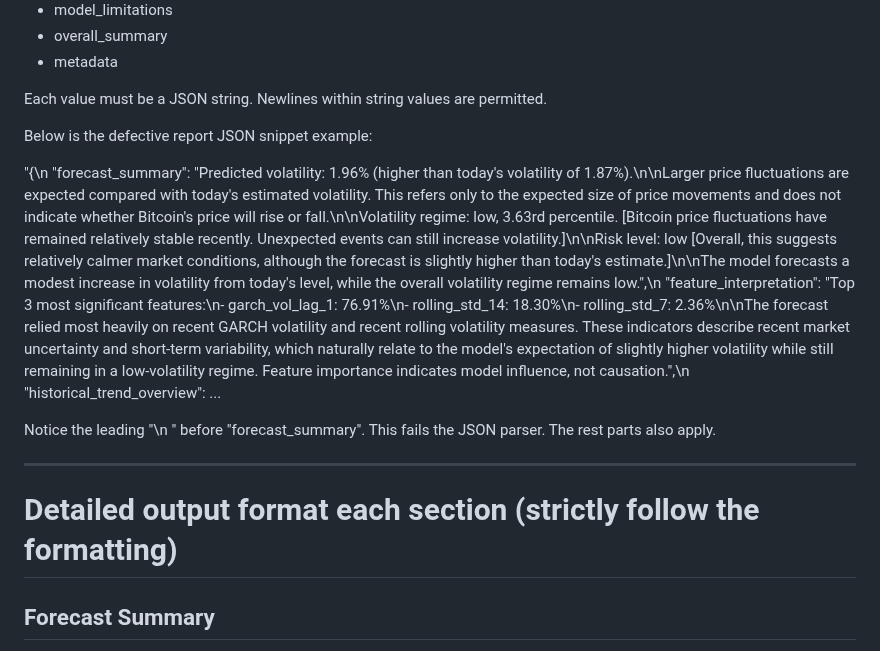
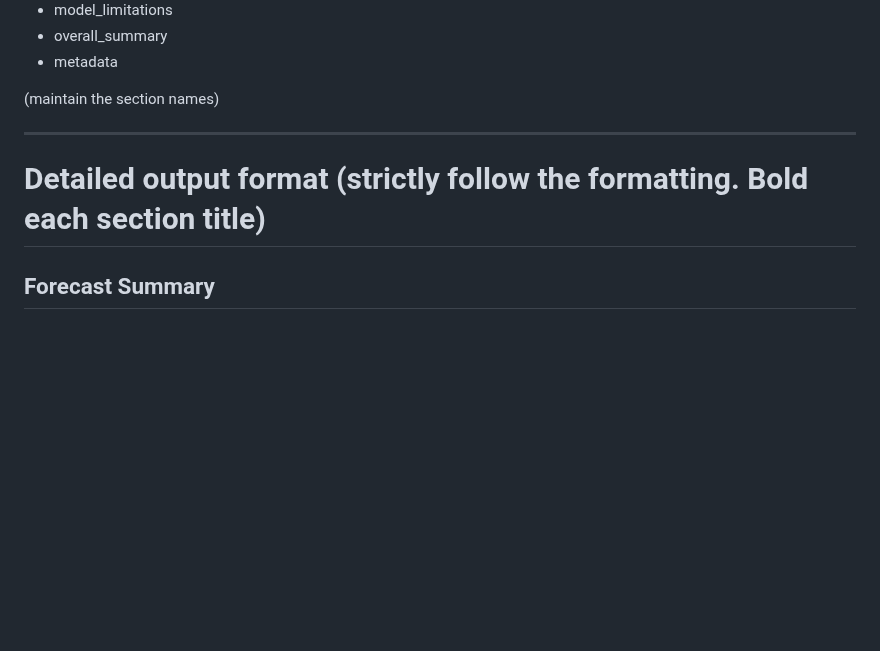
Before and after one commit to IntegratedMind19/BTC-Volatility-Forecast, a Markdown page: knowledge_base/output_format.md, the part around the change. Drawn GitHub-style; blank space fills up the shorter version.

```diff
--- a/knowledge_base/output_format.md
+++ b/knowledge_base/output_format.md
@@ -25,18 +25,11 @@ The object must contain exactly these keys:
 - overall_summary
 - metadata
 
-Each value must be a JSON string.
-Newlines within string values are permitted.
-
-Below is the defective report JSON snippet example:
-
-"{\n  \"forecast_summary\": \"Predicted volatility: 1.96% (higher than today's volatility of 1.87%).\\n\\nLarger price fluctuations are expected compared with today's estimated volatility. This refers only to the expected size of price movements and does not indicate whether Bitcoin's price will rise or fall.\\n\\nVolatility regime: low, 3.63rd percentile. [Bitcoin price fluctuations have remained relatively stable recently. Unexpected events can still increase volatility.]\\n\\nRisk level: low [Overall, this suggests relatively calmer market conditions, although the forecast is slightly higher than today's estimate.]\\n\\nThe model forecasts a modest increase in volatility from today's level, while the overall volatility regime remains low.\",\n  \"feature_interpretation\": \"Top 3 most significant features:\\n- garch_vol_lag_1: 76.91%\\n- rolling_std_14: 18.30%\\n- rolling_std_7: 2.36%\\n\\nThe forecast relied most heavily on recent GARCH volatility and recent rolling volatility measures. These indicators describe recent market uncertainty and short-term variability, which naturally relate to the model's expectation of slightly higher volatility while still remaining in a low-volatility regime. Feature importance indicates model influence, not causation.\",\n  \"historical_trend_overview\": ...
-
-Notice the leading "\n  \" before "forecast_summary". This fails the JSON parser. The rest parts also apply.
+(maintain the section names)
 
 ---
 
-# Detailed output format each section (strictly follow the formatting)
+# Detailed output format (strictly follow the formatting. Bold each section title)
 
 ## Forecast Summary
 
```
